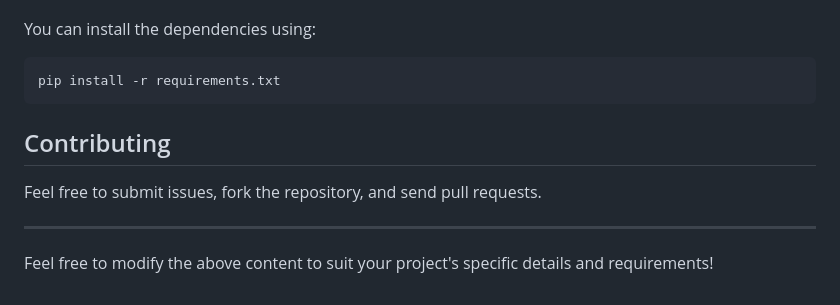
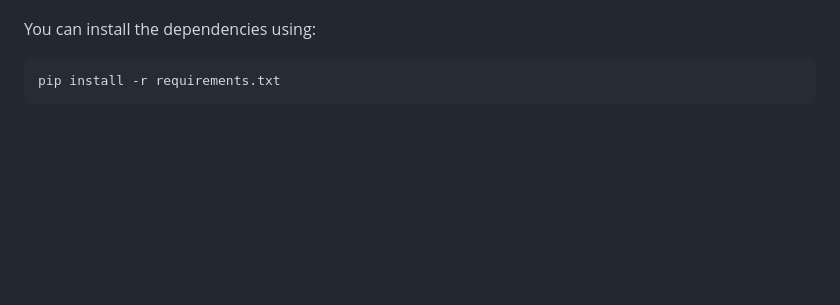
Before and after one commit to ankitgpt18/FindMySpot, a Markdown page: README.md, the part around the change. GitHub-like rendering; blank space fills up the shorter version.

````diff
--- a/README.md
+++ b/README.md
@@ -85,11 +85,3 @@ You can install the dependencies using:
 ```bash
 pip install -r requirements.txt
 ```
-
-## Contributing
-
-Feel free to submit issues, fork the repository, and send pull requests.
-
----
-
-Feel free to modify the above content to suit your project's specific details and requirements!
````
